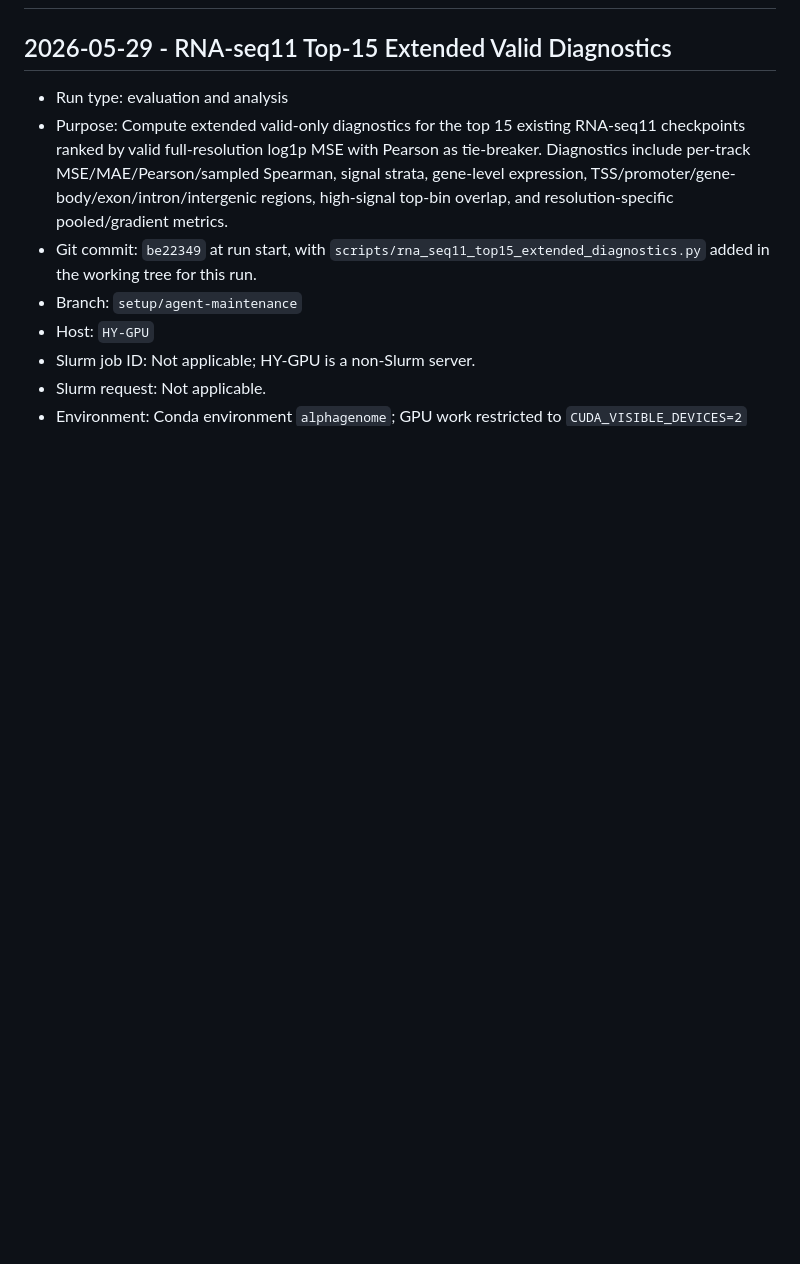
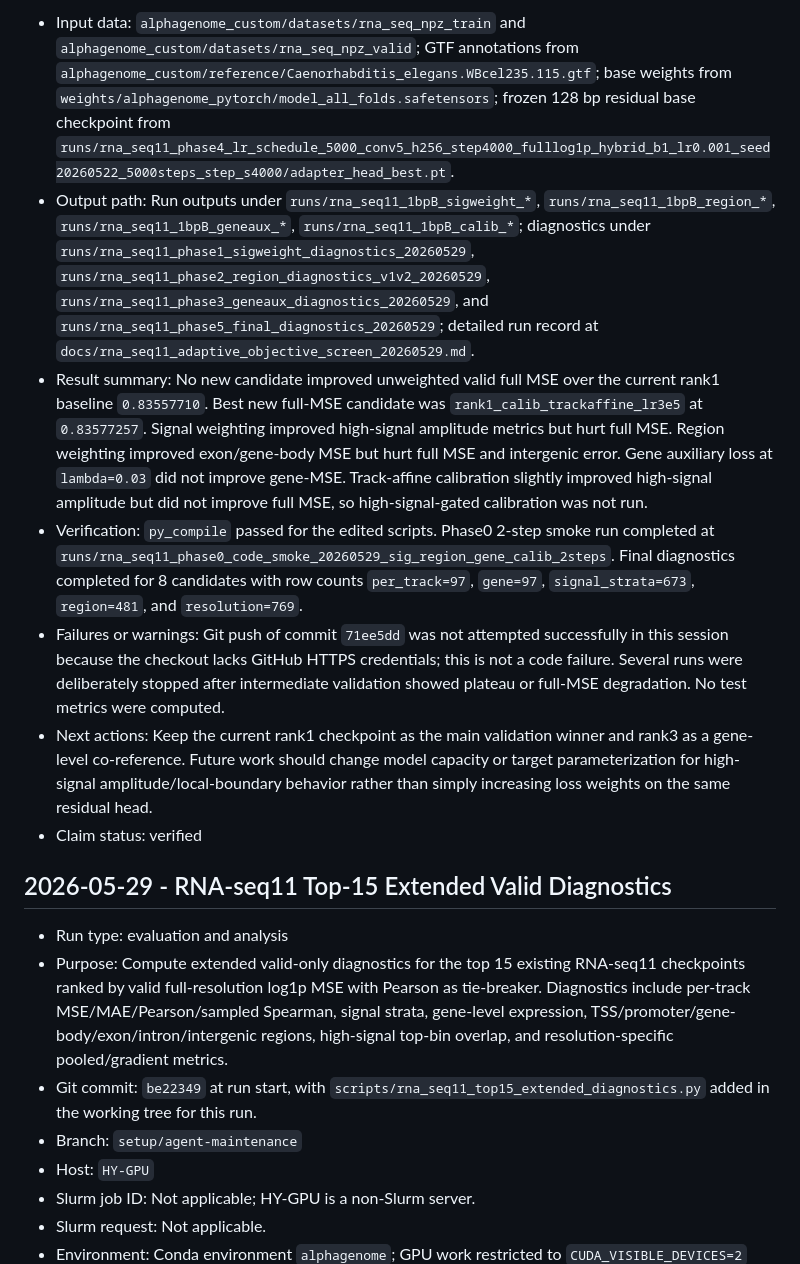
Before and after one commit to sextant-fable/Alphagenome, a Markdown page: docs/experiment_log.md, the part around one of its changes. GitHub-like rendering; blank space fills up the shorter version.

```diff
--- a/docs/experiment_log.md
+++ b/docs/experiment_log.md
@@ -36,3 +94,10 @@ Do not delete failed runs. Append corrections or follow-up notes instead.
+- Input data: `alphagenome_custom/datasets/rna_seq_npz_train` and `alphagenome_custom/datasets/rna_seq_npz_valid`; GTF annotations from `alphagenome_custom/reference/Caenorhabditis_elegans.WBcel235.115.gtf`; base weights from `weights/alphagenome_pytorch/model_all_folds.safetensors`; frozen 128 bp residual base checkpoint from `runs/rna_seq11_phase4_lr_schedule_5000_conv5_h256_step4000_fulllog1p_hybrid_b1_lr0.001_seed20260522_5000steps_step_s4000/adapter_head_best.pt`.
+- Output path: Run outputs under `runs/rna_seq11_1bpB_sigweight_*`, `runs/rna_seq11_1bpB_region_*`, `runs/rna_seq11_1bpB_geneaux_*`, `runs/rna_seq11_1bpB_calib_*`; diagnostics under `runs/rna_seq11_phase1_sigweight_diagnostics_20260529`, `runs/rna_seq11_phase2_region_diagnostics_v1v2_20260529`, `runs/rna_seq11_phase3_geneaux_diagnostics_20260529`, and `runs/rna_seq11_phase5_final_diagnostics_20260529`; detailed run record at `docs/rna_seq11_adaptive_objective_screen_20260529.md`.
+- Result summary: No new candidate improved unweighted valid full MSE over the current rank1 baseline `0.83557710`. Best new full-MSE candidate was `rank1_calib_trackaffine_lr3e5` at `0.83577257`. Signal weighting improved high-signal amplitude metrics but hurt full MSE. Region weighting improved exon/gene-body MSE but hurt full MSE and intergenic error. Gene auxiliary loss at `lambda=0.03` did not improve gene-MSE. Track-affine calibration slightly improved high-signal amplitude but did not improve full MSE, so high-signal-gated calibration was not run.
+- Verification: `py_compile` passed for the edited scripts. Phase0 2-step smoke run completed at `runs/rna_seq11_phase0_code_smoke_20260529_sig_region_gene_calib_2steps`. Final diagnostics completed for 8 candidates with row counts `per_track=97`, `gene=97`, `signal_strata=673`, `region=481`, and `resolution=769`.
+- Failures or warnings: Git push of commit `71ee5dd` was not attempted successfully in this session because the checkout lacks GitHub HTTPS credentials; this is not a code failure. Several runs were deliberately stopped after intermediate validation showed plateau or full-MSE degradation. No test metrics were computed.
+- Next actions: Keep the current rank1 checkpoint as the main validation winner and rank3 as a gene-level co-reference. Future work should change model capacity or target parameterization for high-signal amplitude/local-boundary behavior rather than simply increasing loss weights on the same residual head.
+- Claim status: verified
 
 ## 2026-05-29 - RNA-seq11 Top-15 Extended Valid Diagnostics
 
```
Also changed, not shown: other parts of docs/experiment_log.md (+58 -0 lines), docs/rna_seq11_adaptive_objective_screen_20260529.md (added, +219 -0 lines).
